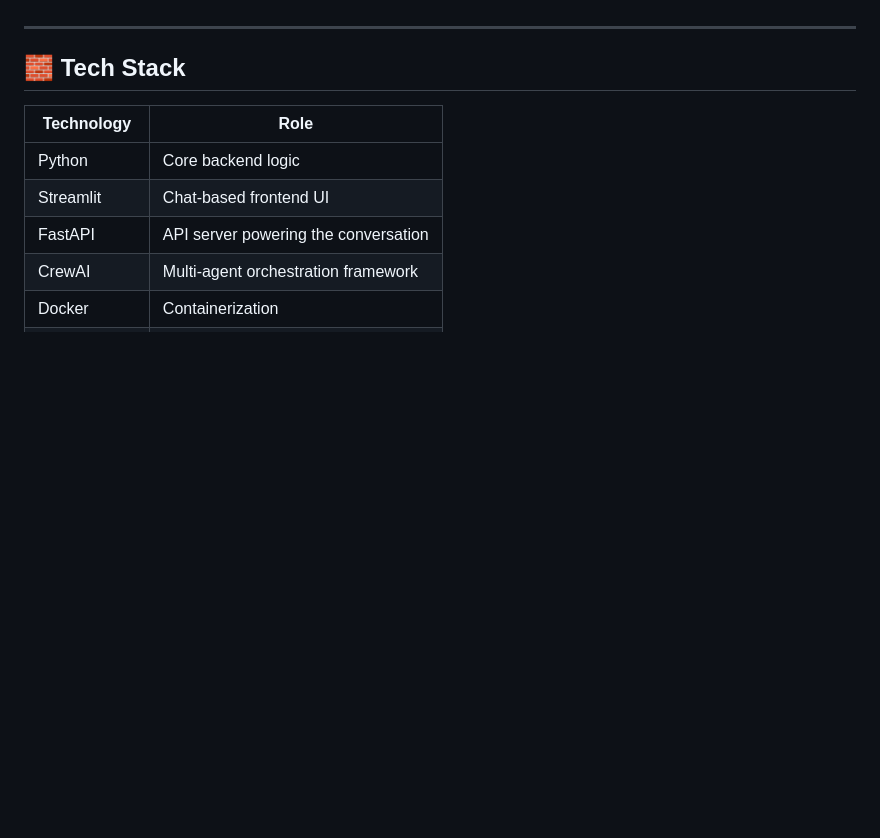
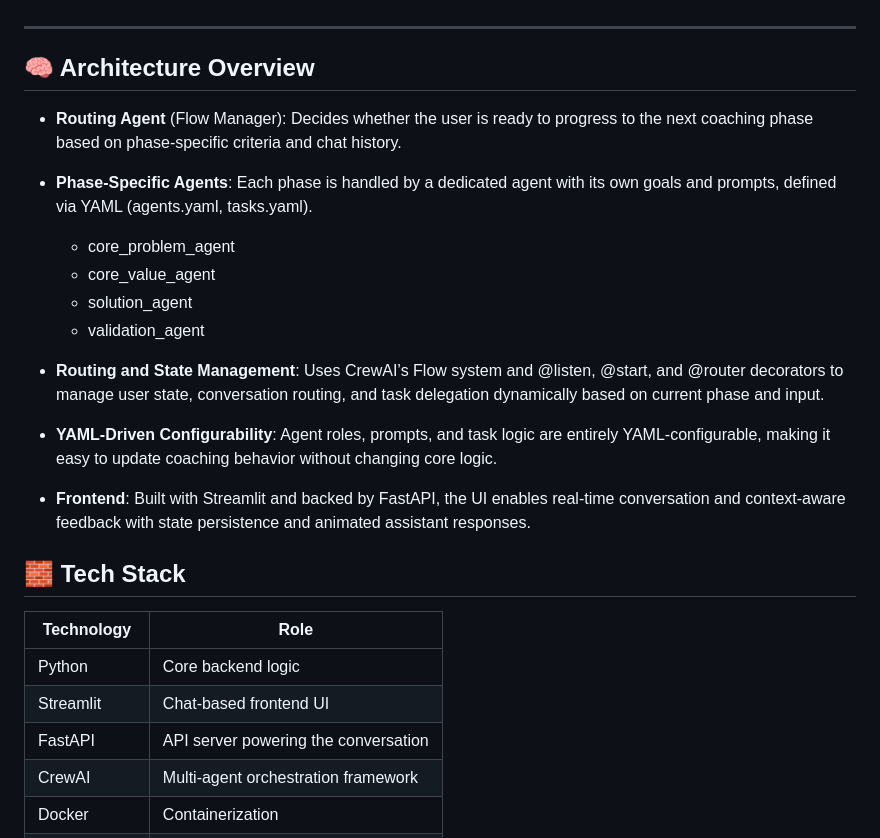
Before and after one commit to DigitalProductschool/AgenticAICoach, a Markdown page: community_submissions/Feature_Clarity_Coach/README.md, the part around the change. Rendered like a GitHub page; blank space fills up the shorter version.

Commit message:
Update README.md
added architecture overview

```diff
--- a/community_submissions/Feature_Clarity_Coach/README.md
+++ b/community_submissions/Feature_Clarity_Coach/README.md
@@ -31,6 +31,25 @@ Rather than presenting a rigid form or checklist, the coach adapts dynamically.
   - Uses a non-judgmental, encouraging tone
 
 ---
+## 🧠 Architecture Overview
+- **Routing Agent** (Flow Manager):
+Decides whether the user is ready to progress to the next coaching phase based on phase-specific criteria and chat history.
+
+- **Phase-Specific Agents**:
+Each phase is handled by a dedicated agent with its own goals and prompts, defined via YAML (agents.yaml, tasks.yaml).
+  - core_problem_agent
+  - core_value_agent
+  - solution_agent
+  - validation_agent
+
+- **Routing and State Management**:
+Uses CrewAI’s Flow system and @listen, @start, and @router decorators to manage user state, conversation routing, and task delegation dynamically based on current phase and input.
+
+- **YAML-Driven Configurability**:
+Agent roles, prompts, and task logic are entirely YAML-configurable, making it easy to update coaching behavior without changing core logic.
+
+- **Frontend**:
+Built with Streamlit and backed by FastAPI, the UI enables real-time conversation and context-aware feedback with state persistence and animated assistant responses.
 
 ## 🧱 Tech Stack
 
```
